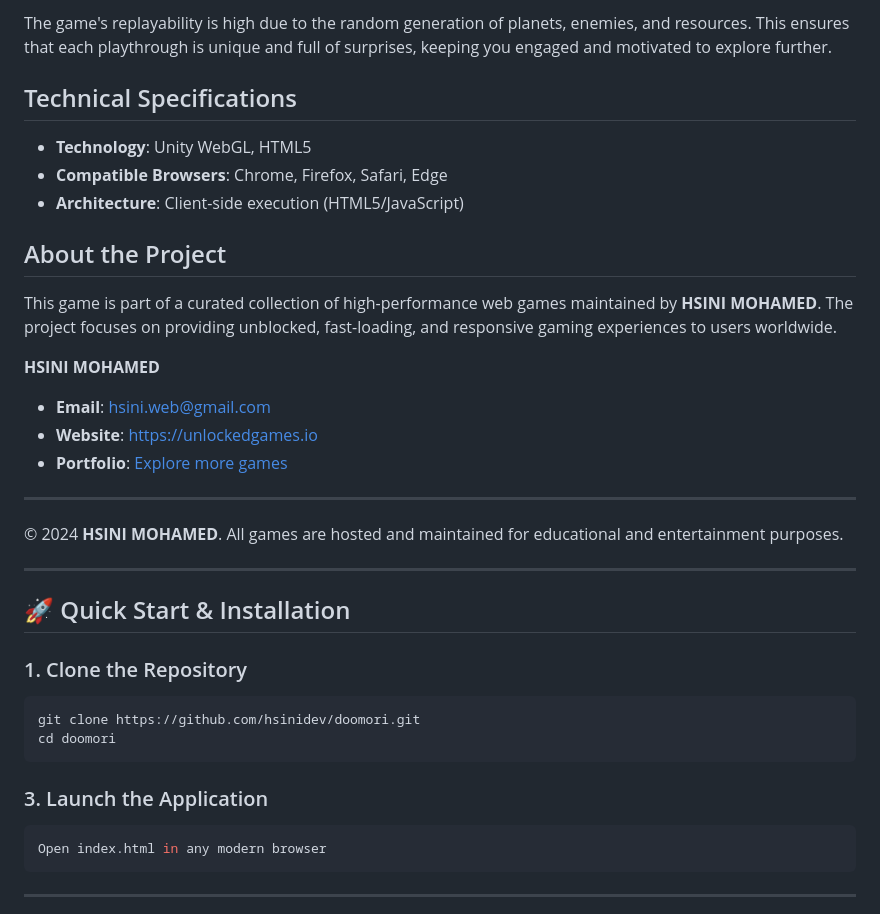
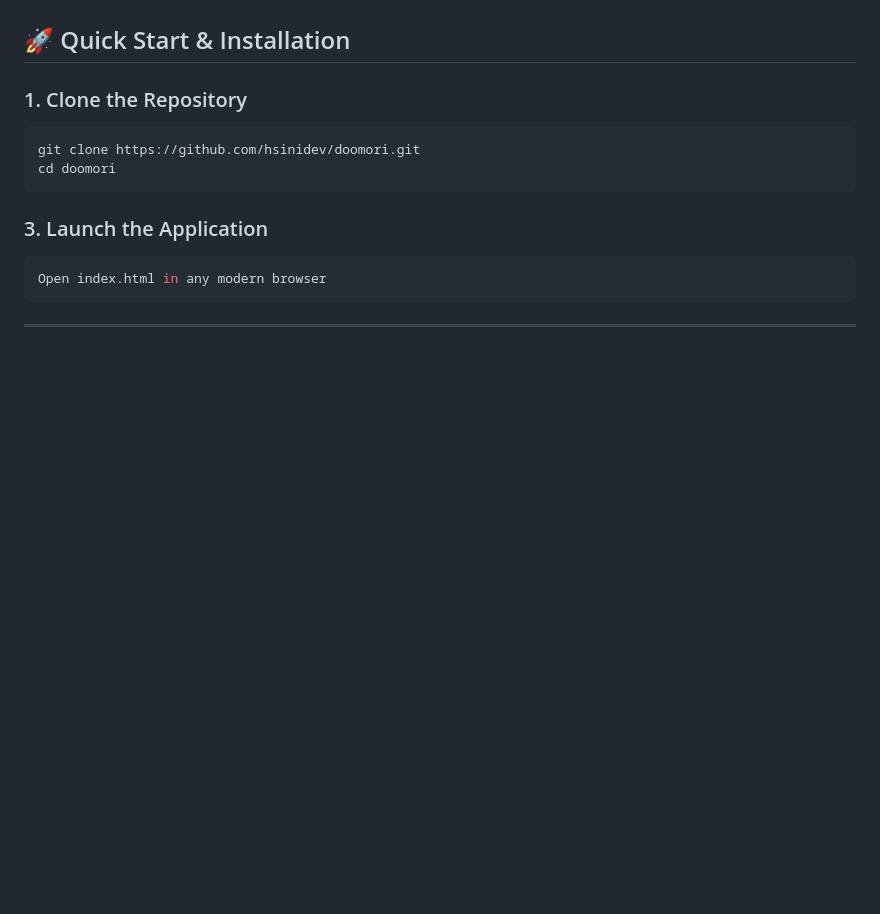
Before and after one commit to hsinidev/doomori, a Markdown page: README.md, the part around one of its changes. GitHub-like rendering; blank space fills up the shorter version.

Commit message:
docs(readme): SEO optimization & standardized architect branding attribution (Hsini Mohamed)

```diff
--- a/README.md
+++ b/README.md
@@ -135,22 +40,3 @@ DOOMORI offers a unique blend of exploration, combat, and strategy that sets it
-The game's replayability is high due to the random generation of planets, enemies, and resources. This ensures that each playthrough is unique and full of surprises, keeping you engaged and motivated to explore further.
-
-## Technical Specifications
-- **Technology**: Unity WebGL, HTML5
-- **Compatible Browsers**: Chrome, Firefox, Safari, Edge
-- **Architecture**: Client-side execution (HTML5/JavaScript)
-
-## About the Project
-This game is part of a curated collection of high-performance web games maintained by **HSINI MOHAMED**. The project focuses on providing unblocked, fast-loading, and responsive gaming experiences to users worldwide.
-
-**HSINI MOHAMED**
-- **Email**: [hsini.web@gmail.com](mailto:hsini.web@gmail.com)
-- **Website**: [https://unlockedgames.io](https://unlockedgames.io)
-- **Portfolio**: [Explore more games](https://unlockedgames.io)
-
----
-© 2024 **HSINI MOHAMED**. All games are hosted and maintained for educational and entertainment purposes.
-
----
 ## 🚀 Quick Start & Installation
 
 ### 1. Clone the Repository
```
Also changed, not shown: other parts of README.md (+14 -109 lines).
